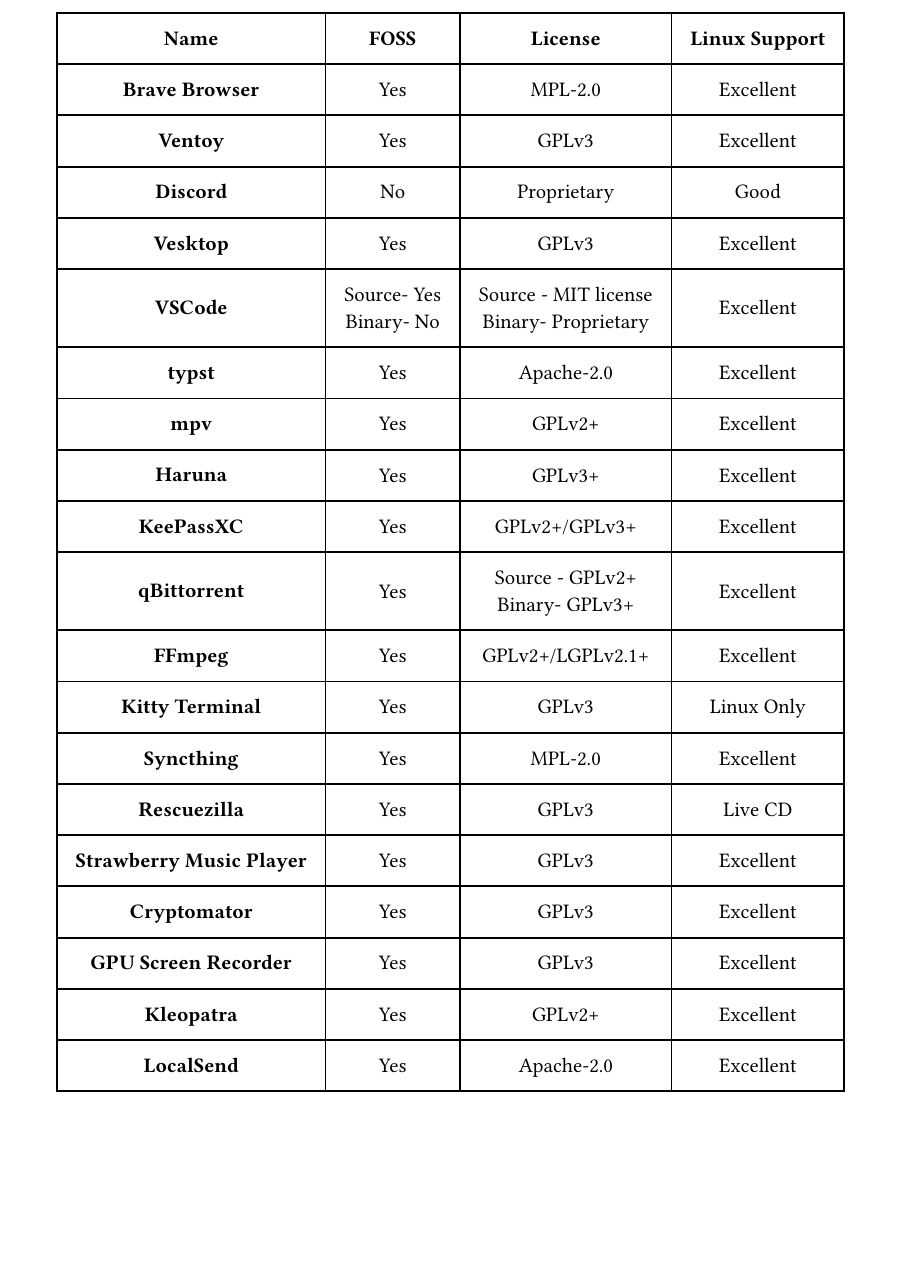
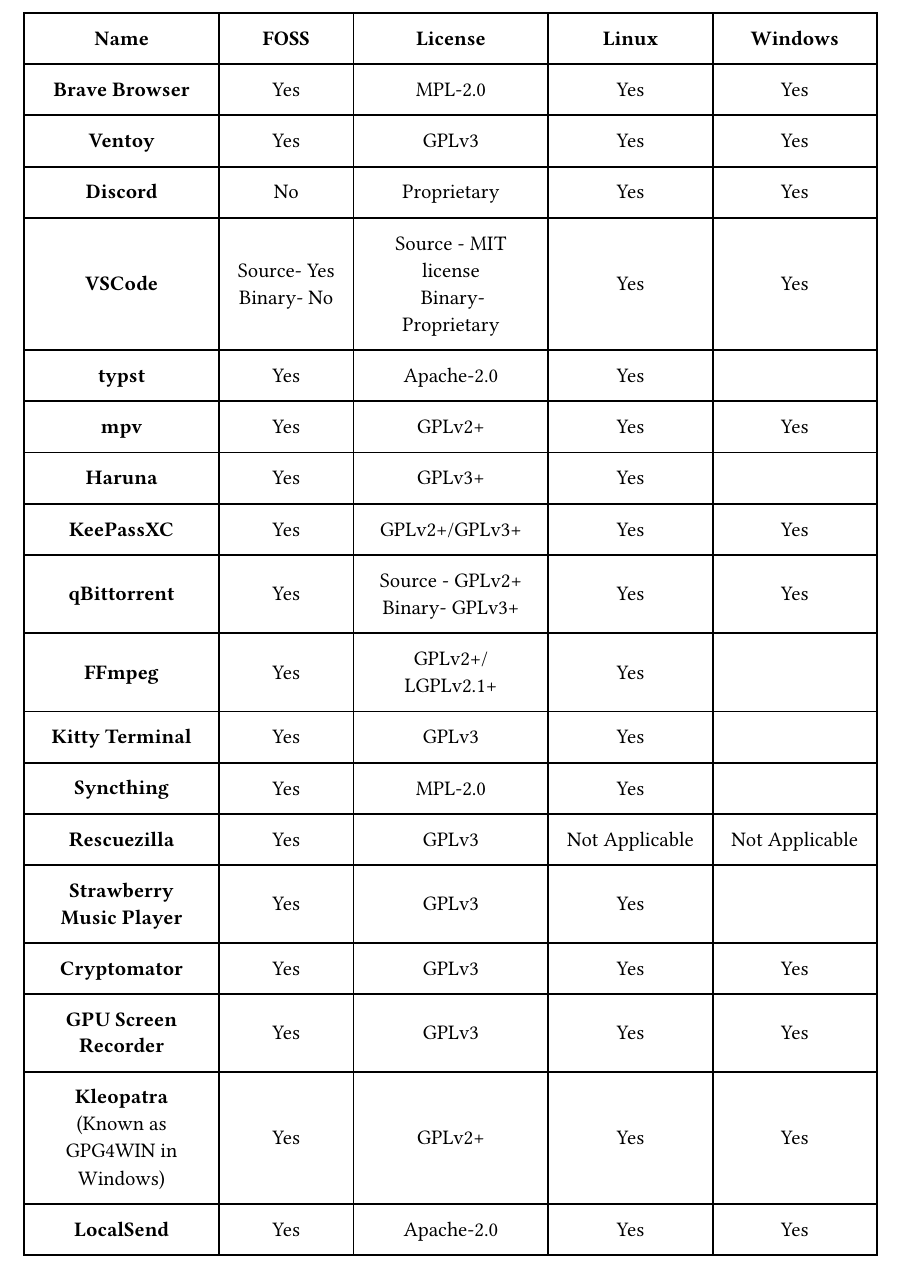
Before and after one commit to thisisarnabdas/softwares_i_use, a Typst document (Desktop_apps.typ): part of the page, cut so that both start at the same text, the shorter picture padded with empty space. Compiled offline with Typst 0.15.

Commit message:
table revamped

```diff
--- a/Desktop_apps.typ
+++ b/Desktop_apps.typ
@@ -1,27 +1,26 @@
 #set align(center)
 
 #table(
-  columns: (auto, auto, auto, auto),
+  columns: (auto, auto, auto, auto, auto),
   inset: 10pt,
   align: horizon,
-  [*Name*], [*FOSS*], [*License*], [*Linux Support*],
-  [*Brave Browser*], [Yes], [MPL-2.0], [Excellent],
-  [*Ventoy*], [Yes], [GPLv3], [Excellent],
-  [*Discord*], [No], [Proprietary], [Good],
-  [*Vesktop*], [Yes], [GPLv3], [Excellent],
-  [*VSCode*], [Source- Yes \ Binary- No], [Source - MIT license \ Binary- Proprietary], [Excellent],
-  [*typst*], [Yes], [Apache-2.0], [Excellent],
-  [*mpv*], [Yes], [GPLv2+], [Excellent],
-  [*Haruna*], [Yes], [GPLv3+], [Excellent],
-  [*KeePassXC*], [Yes], [GPLv2+/GPLv3+], [Excellent],
-  [*qBittorrent*], [Yes], [Source - GPLv2+ \ Binary- GPLv3+], [Excellent],
-  [*FFmpeg*], [Yes], [GPLv2+/LGPLv2.1+], [Excellent],
-  [*Kitty Terminal*], [Yes], [GPLv3], [Linux Only],
-  [*Syncthing*], [Yes], [MPL-2.0], [Excellent],
-  [*Rescuezilla*], [Yes], [GPLv3], [Live CD],
-  [*Strawberry Music Player*], [Yes], [GPLv3], [Excellent],
-  [*Cryptomator*], [Yes], [GPLv3], [Excellent],
-  [*GPU Screen Recorder*], [Yes], [GPLv3], [Excellent],
-  [*Kleopatra*], [Yes], [GPLv2+], [Excellent],
-  [*LocalSend*], [Yes], [Apache-2.0], [Excellent],
+  [*Name*], [*FOSS*], [*License*], [*Linux*], [*Windows*],
+  [*Brave Browser*], [Yes], [MPL-2.0], [Yes], [Yes],
+  [*Ventoy*], [Yes], [GPLv3], [Yes], [Yes],
+  [*Discord*], [No], [Proprietary], [Yes], [Yes],
+  [*VSCode*], [Source- Yes \ Binary- No], [Source - MIT license \ Binary- Proprietary], [Yes], [Yes],
+  [*typst*], [Yes], [Apache-2.0], [Yes],[],
+  [*mpv*], [Yes], [GPLv2+], [Yes], [Yes],
+  [*Haruna*], [Yes], [GPLv3+], [Yes], [],
+  [*KeePassXC*], [Yes], [GPLv2+/GPLv3+], [Yes], [Yes],
+  [*qBittorrent*], [Yes], [Source - GPLv2+ \ Binary- GPLv3+], [Yes], [Yes],
+  [*FFmpeg*], [Yes], [GPLv2+/LGPLv2.1+], [Yes], [],
+  [*Kitty Terminal*], [Yes], [GPLv3], [Yes], [],
+  [*Syncthing*], [Yes], [MPL-2.0], [Yes], [],
+  [*Rescuezilla*], [Yes], [GPLv3], [Not Applicable], [Not Applicable],
+  [*Strawberry Music Player*], [Yes], [GPLv3], [Yes], [],
+  [*Cryptomator*], [Yes], [GPLv3], [Yes], [Yes],
+  [*GPU Screen Recorder*], [Yes], [GPLv3], [Yes], [Yes],
+  [*Kleopatra* \ (Known as GPG4WIN in Windows)], [Yes], [GPLv2+], [Yes], [Yes],
+  [*LocalSend*], [Yes], [Apache-2.0], [Yes], [Yes],
 )
```
